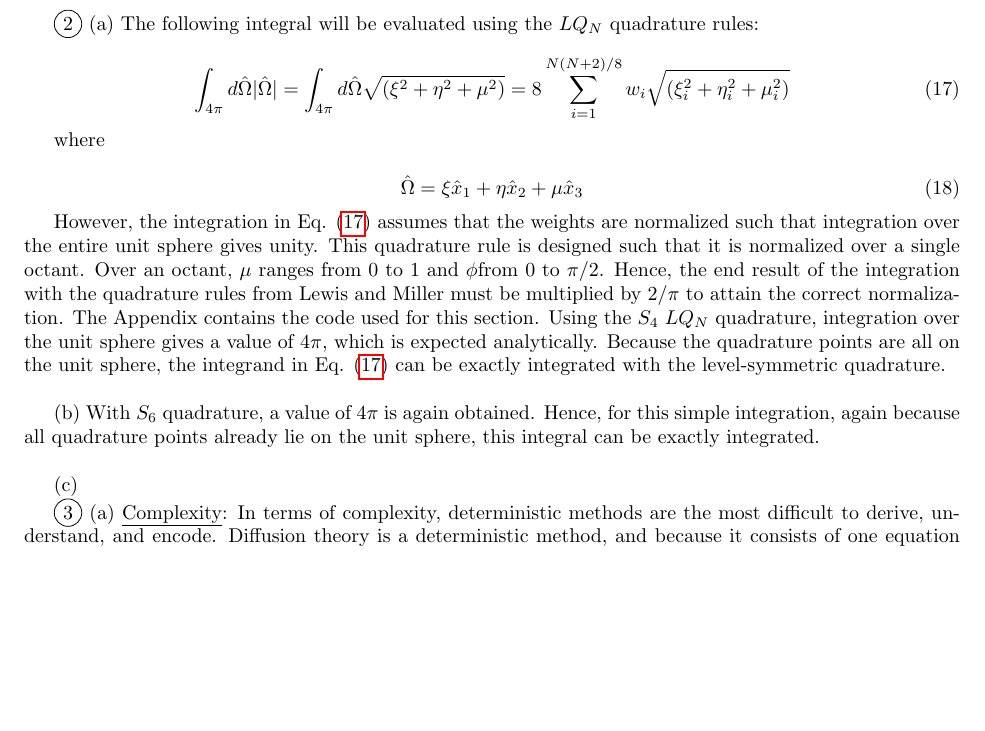
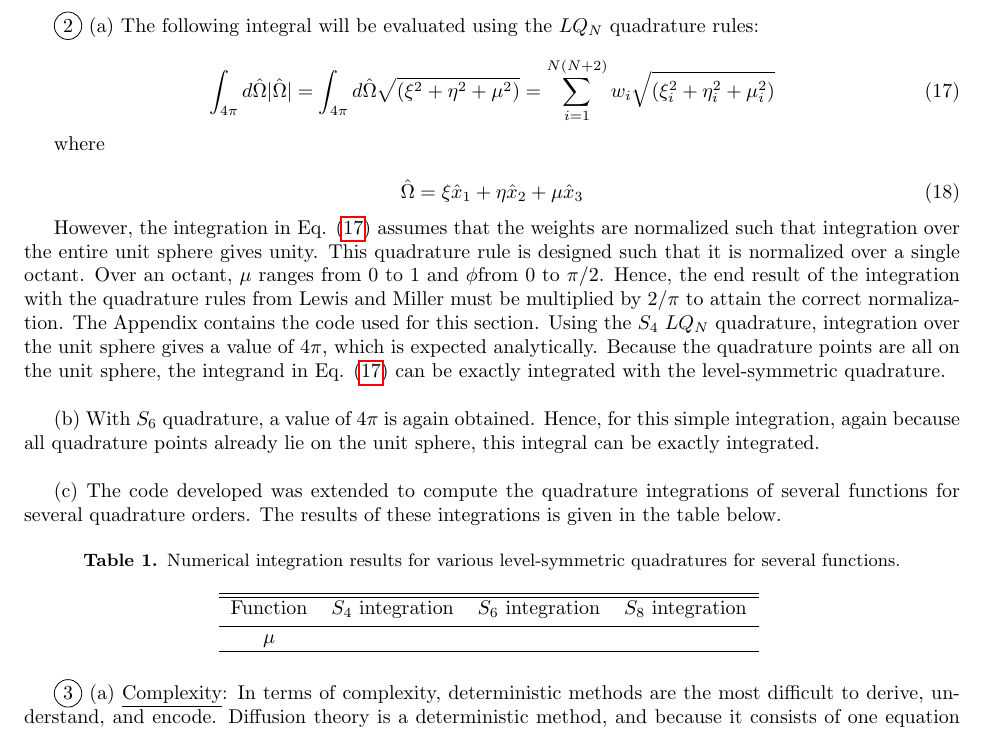
Before and after one commit to aprilnovak/NE255, a LaTeX problem sheet (HW3/HW3.tex): part of page 4 of 7, cut so that both start at the same text, the shorter picture padded with empty space. Compiled offline with pdfLaTeX.

```diff
--- a/HW3/HW3.tex
+++ b/HW3/HW3.tex
@@ -258,7 +258,7 @@
 
 \begin{equation}
 \label{eq:Sn}
-\int_{4\pi}^{}d\hat{\Omega}|\hat{\Omega}|=\int_{4\pi}^{}d\hat{\Omega}\sqrt{(\xi^2+\eta^2+\mu^2)}=8\sum_{i=1}^{N(N+2)/8}w_i\sqrt{(\xi_i^2+\eta_i^2+\mu_i^2)}
+\int_{4\pi}^{}d\hat{\Omega}|\hat{\Omega}|=\int_{4\pi}^{}d\hat{\Omega}\sqrt{(\xi^2+\eta^2+\mu^2)}=\sum_{i=1}^{N(N+2)}w_i\sqrt{(\xi_i^2+\eta_i^2+\mu_i^2)}
 \end{equation}
 
 where
@@ -271,9 +271,20 @@
 
 (b) With \(S_6\) quadrature, a value of \(4\pi\) is again obtained. Hence, for this simple integration, again because all quadrature points already lie on the unit sphere, this integral can be exactly integrated.\newline
 
-(c)
+(c) The code developed was extended to compute the quadrature integrations of several functions for several quadrature orders. The results of these integrations is given in the table below.
 
-
+\begin{table}[H]
+\caption{Numerical integration results for various level-symmetric quadratures for several functions.}
+\centering
+\begin{tabular}{c c c c}
+\hline\hline
+Function & \(S_4\) integration & \(S_6\) integration & \(S_8\) integration\\ [0.5ex]
+\hline
+\(\mu\) & \\
+\hline
+\end{tabular}
+\label{table:3}
+\end{table}
 
 
 \circled{3} (a) \underline{Complexity}: In terms of complexity, deterministic methods are the most difficult to derive, understand, and encode. Diffusion theory is a deterministic method, and because it consists of one equation (assuming there is no anisotropic source, and that the time rate of change of the current with respect to its magnitude is small), it is not very complex to understand or encode. Diffusive equations also have very nice numerical properties, and do not require the messy stabilization methods required for nonlinear physics such as the Navier-Stokes equations. Deterministic methods require procedures for discretizing in space, angle, energy, and time, while this is not required of Monte Carlo methods. The Monte Carlo code Serpent, for instance, is continuous in all of these variables except time, but finite differencing time stepping is only performed in the depletion subroutines (I think?). Monte Carlo methods are the least complex because they require simply tracking particle motion around repeatedly, though they can become complex once weight windows and particle tracking are introduced to improve the statistics.\newline
```
Also changed, not shown: 1 other file.
